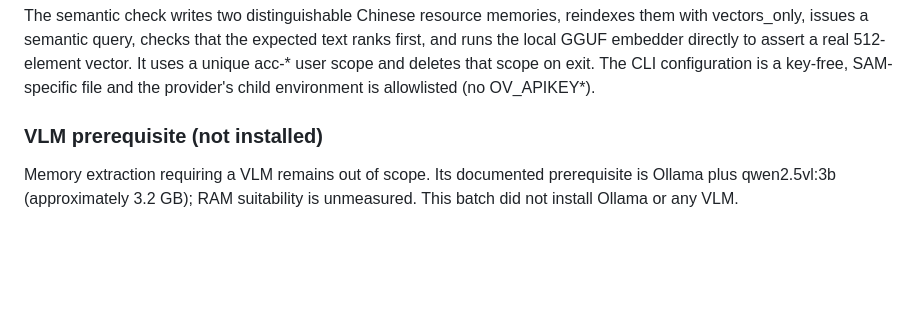
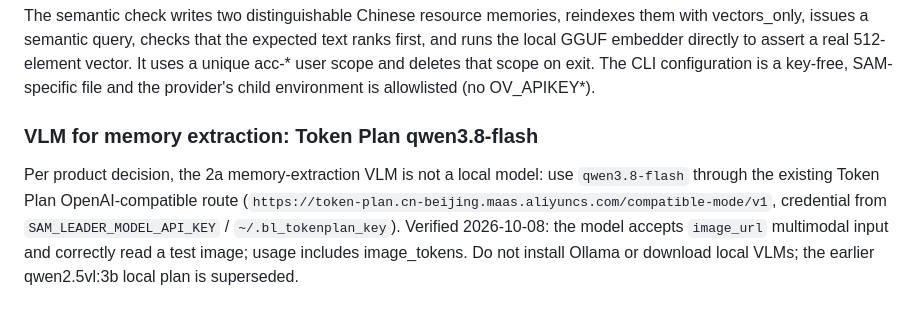
Before and after one commit to Jackiey92/startup-ai-manager, a Markdown page: docs/local-openviking.md, the part around the change. Drawn GitHub-style; blank space fills up the shorter version.

Commit message:
docs: use token-plan qwen3.8-flash as extraction VLM, supersede local Ollama plan

```diff
--- a/docs/local-openviking.md
+++ b/docs/local-openviking.md
@@ -92,8 +92,12 @@ a real 512-element vector. It uses a unique acc-* user scope and deletes that
 scope on exit. The CLI configuration is a key-free, SAM-specific file and the
 provider's child environment is allowlisted (no OV_APIKEY*).
 
-### VLM prerequisite (not installed)
+### VLM for memory extraction: Token Plan qwen3.8-flash
 
-Memory extraction requiring a VLM remains out of scope. Its documented
-prerequisite is Ollama plus qwen2.5vl:3b (approximately 3.2 GB); RAM
-suitability is unmeasured. This batch did not install Ollama or any VLM.
+Per product decision, the 2a memory-extraction VLM is not a local model:
+use `qwen3.8-flash` through the existing Token Plan OpenAI-compatible route
+(`https://token-plan.cn-beijing.maas.aliyuncs.com/compatible-mode/v1`,
+credential from `SAM_LEADER_MODEL_API_KEY` / `~/.bl_tokenplan_key`). Verified
+2026-10-08: the model accepts `image_url` multimodal input and correctly read
+a test image; usage includes image_tokens. Do not install Ollama or download
+local VLMs; the earlier qwen2.5vl:3b local plan is superseded.
```
